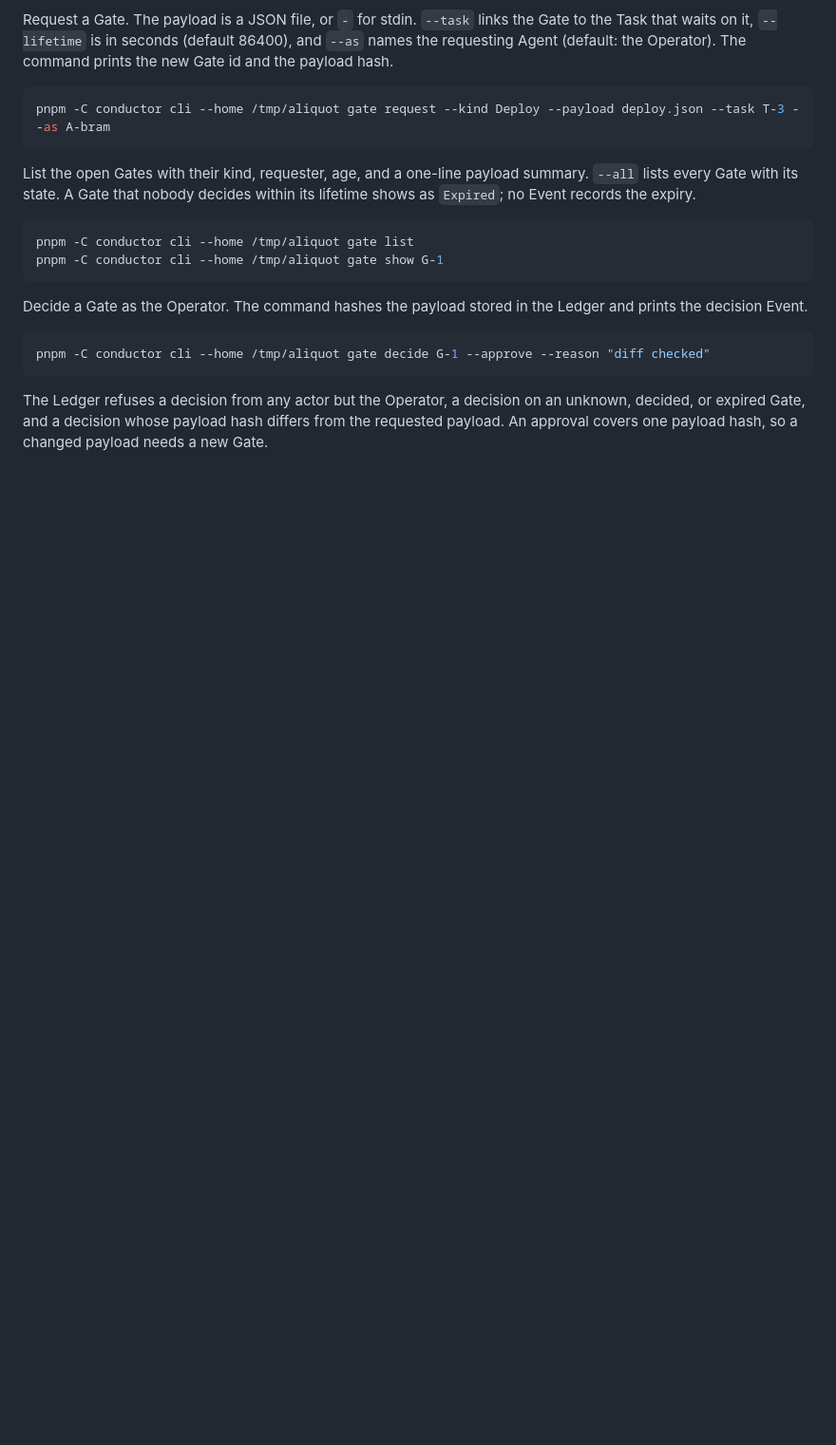
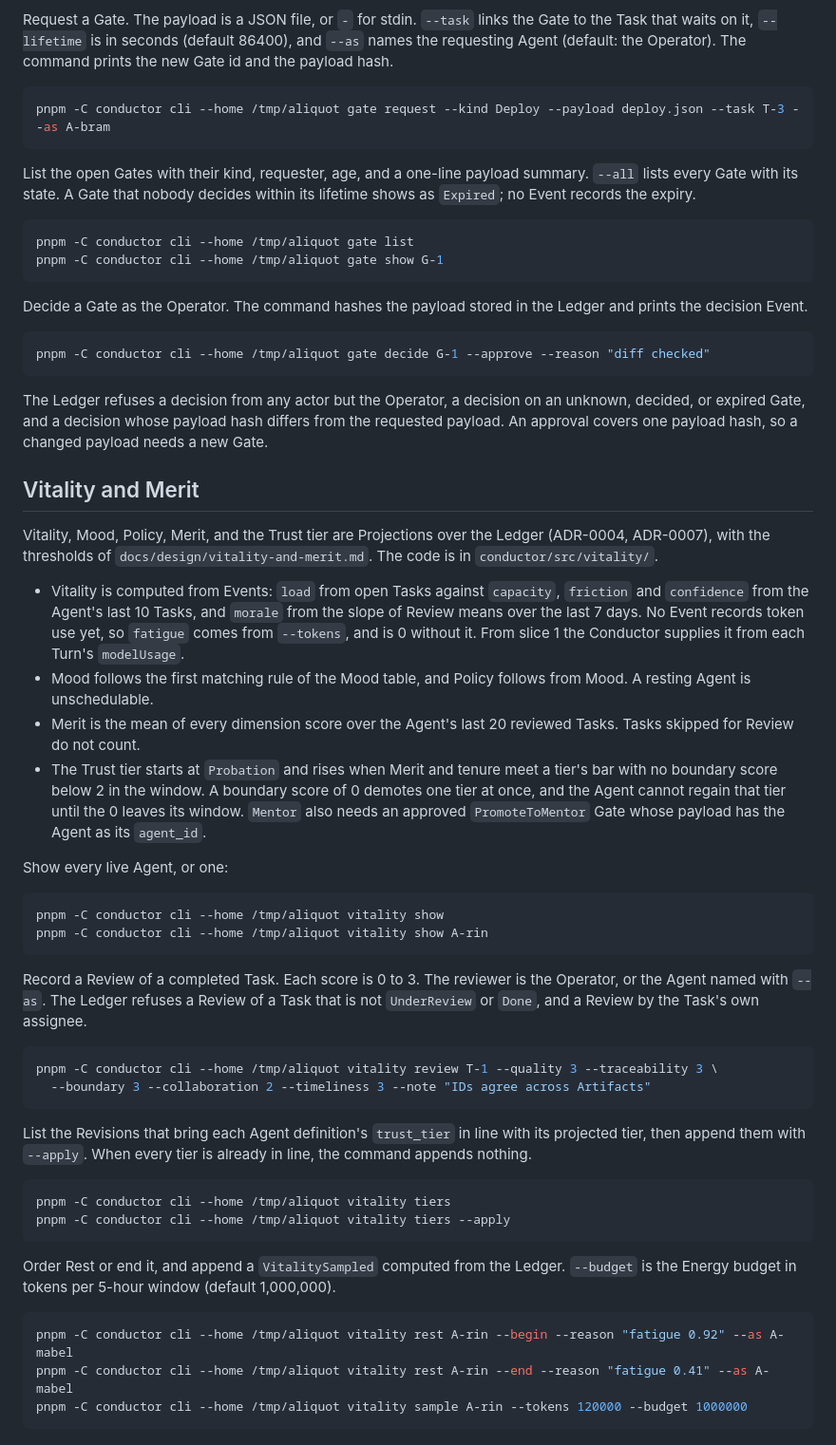
Before and after one commit to zhipengzhu1-dotcom/10-12-2026-Aliquot-LIMS-V2, a Markdown page: README.md, the part around the change. Shown at 95% size. GitHub-like rendering; blank space fills up the shorter version.

Commit message:
Document the Vitality and Merit commands in the README
Co-Authored-By: Claude Opus 5.5 <noreply@anthropic.com>

````diff
--- a/README.md
+++ b/README.md
@@ -149,3 +149,41 @@ pnpm -C conductor cli --home /tmp/aliquot gate decide G-1 --approve --reason "di
 ```
 
 The Ledger refuses a decision from any actor but the Operator, a decision on an unknown, decided, or expired Gate, and a decision whose payload hash differs from the requested payload. An approval covers one payload hash, so a changed payload needs a new Gate.
+
+## Vitality and Merit
+
+Vitality, Mood, Policy, Merit, and the Trust tier are Projections over the Ledger (ADR-0004, ADR-0007), with the thresholds of `docs/design/vitality-and-merit.md`. The code is in `conductor/src/vitality/`.
+
+- Vitality is computed from Events: `load` from open Tasks against `capacity`, `friction` and `confidence` from the Agent's last 10 Tasks, and `morale` from the slope of Review means over the last 7 days. No Event records token use yet, so `fatigue` comes from `--tokens`, and is 0 without it. From slice 1 the Conductor supplies it from each Turn's `modelUsage`.
+- Mood follows the first matching rule of the Mood table, and Policy follows from Mood. A resting Agent is unschedulable.
+- Merit is the mean of every dimension score over the Agent's last 20 reviewed Tasks. Tasks skipped for Review do not count.
+- The Trust tier starts at `Probation` and rises when Merit and tenure meet a tier's bar with no boundary score below 2 in the window. A boundary score of 0 demotes one tier at once, and the Agent cannot regain that tier until the 0 leaves its window. `Mentor` also needs an approved `PromoteToMentor` Gate whose payload has the Agent as its `agent_id`.
+
+Show every live Agent, or one:
+
+```sh
+pnpm -C conductor cli --home /tmp/aliquot vitality show
+pnpm -C conductor cli --home /tmp/aliquot vitality show A-rin
+```
+
+Record a Review of a completed Task. Each score is 0 to 3. The reviewer is the Operator, or the Agent named with `--as`. The Ledger refuses a Review of a Task that is not `UnderReview` or `Done`, and a Review by the Task's own assignee.
+
+```sh
+pnpm -C conductor cli --home /tmp/aliquot vitality review T-1 --quality 3 --traceability 3 \
+  --boundary 3 --collaboration 2 --timeliness 3 --note "IDs agree across Artifacts"
+```
+
+List the Revisions that bring each Agent definition's `trust_tier` in line with its projected tier, then append them with `--apply`. When every tier is already in line, the command appends nothing.
+
+```sh
+pnpm -C conductor cli --home /tmp/aliquot vitality tiers
+pnpm -C conductor cli --home /tmp/aliquot vitality tiers --apply
+```
+
+Order Rest or end it, and append a `VitalitySampled` computed from the Ledger. `--budget` is the Energy budget in tokens per 5-hour window (default 1,000,000).
+
+```sh
+pnpm -C conductor cli --home /tmp/aliquot vitality rest A-rin --begin --reason "fatigue 0.92" --as A-mabel
+pnpm -C conductor cli --home /tmp/aliquot vitality rest A-rin --end --reason "fatigue 0.41" --as A-mabel
+pnpm -C conductor cli --home /tmp/aliquot vitality sample A-rin --tokens 120000 --budget 1000000
+```
````
